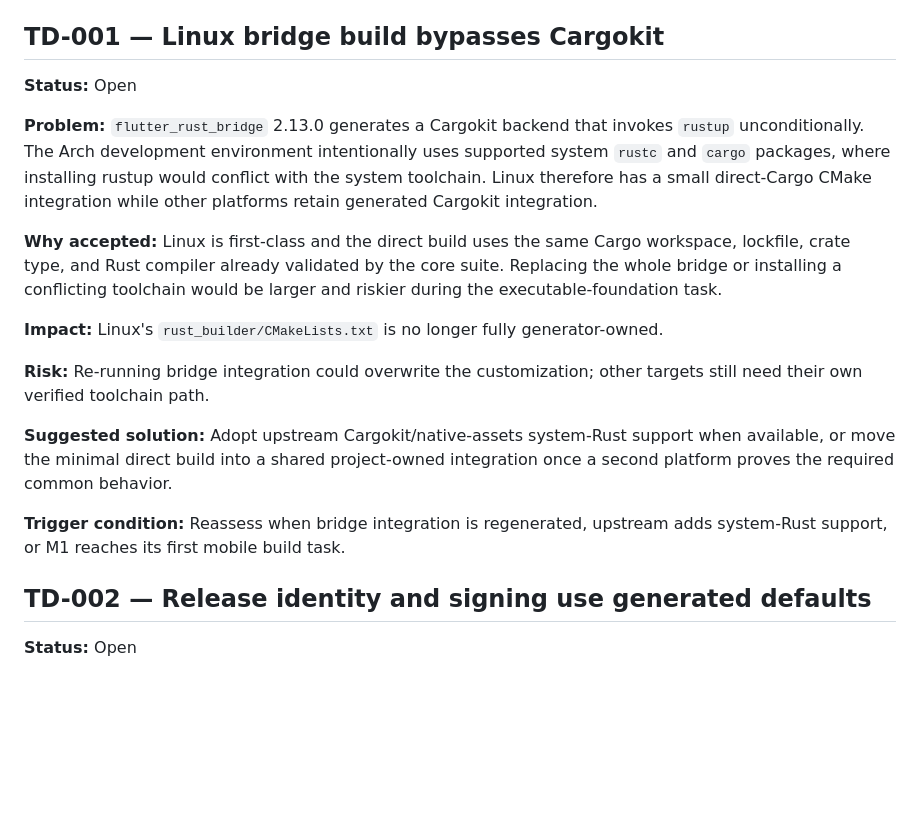
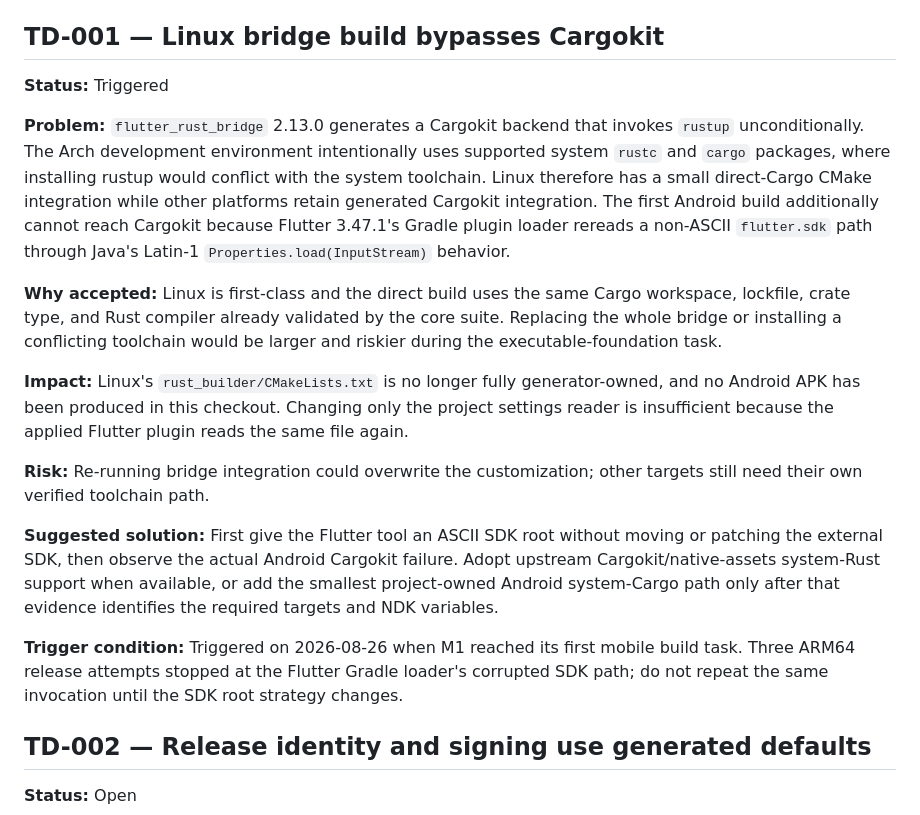
Before and after one commit to fura-project/fura-music, a Markdown page: TECH_DEBT.md, the part around the change. Rendered like a GitHub page; blank space fills up the shorter version.

```diff
--- a/TECH_DEBT.md
+++ b/TECH_DEBT.md
@@ -4,19 +4,19 @@ Technical debt is reviewed after each finite task. States are `Open`, `Triggered
 
 ## TD-001 — Linux bridge build bypasses Cargokit
 
-**Status:** Open
+**Status:** Triggered
 
-**Problem:** `flutter_rust_bridge` 2.13.0 generates a Cargokit backend that invokes `rustup` unconditionally. The Arch development environment intentionally uses supported system `rustc` and `cargo` packages, where installing rustup would conflict with the system toolchain. Linux therefore has a small direct-Cargo CMake integration while other platforms retain generated Cargokit integration.
+**Problem:** `flutter_rust_bridge` 2.13.0 generates a Cargokit backend that invokes `rustup` unconditionally. The Arch development environment intentionally uses supported system `rustc` and `cargo` packages, where installing rustup would conflict with the system toolchain. Linux therefore has a small direct-Cargo CMake integration while other platforms retain generated Cargokit integration. The first Android build additionally cannot reach Cargokit because Flutter 3.47.1's Gradle plugin loader rereads a non-ASCII `flutter.sdk` path through Java's Latin-1 `Properties.load(InputStream)` behavior.
 
 **Why accepted:** Linux is first-class and the direct build uses the same Cargo workspace, lockfile, crate type, and Rust compiler already validated by the core suite. Replacing the whole bridge or installing a conflicting toolchain would be larger and riskier during the executable-foundation task.
 
-**Impact:** Linux's `rust_builder/CMakeLists.txt` is no longer fully generator-owned.
+**Impact:** Linux's `rust_builder/CMakeLists.txt` is no longer fully generator-owned, and no Android APK has been produced in this checkout. Changing only the project settings reader is insufficient because the applied Flutter plugin reads the same file again.
 
 **Risk:** Re-running bridge integration could overwrite the customization; other targets still need their own verified toolchain path.
 
-**Suggested solution:** Adopt upstream Cargokit/native-assets system-Rust support when available, or move the minimal direct build into a shared project-owned integration once a second platform proves the required common behavior.
+**Suggested solution:** First give the Flutter tool an ASCII SDK root without moving or patching the external SDK, then observe the actual Android Cargokit failure. Adopt upstream Cargokit/native-assets system-Rust support when available, or add the smallest project-owned Android system-Cargo path only after that evidence identifies the required targets and NDK variables.
 
-**Trigger condition:** Reassess when bridge integration is regenerated, upstream adds system-Rust support, or M1 reaches its first mobile build task.
+**Trigger condition:** Triggered on 2026-08-26 when M1 reached its first mobile build task. Three ARM64 release attempts stopped at the Flutter Gradle loader's corrupted SDK path; do not repeat the same invocation until the SDK root strategy changes.
 
 ## TD-002 — Release identity and signing use generated defaults
 
```
Also changed, not shown: MEMORY.md (+1 -0 lines), PROGRESS.md (+7 -5 lines).
